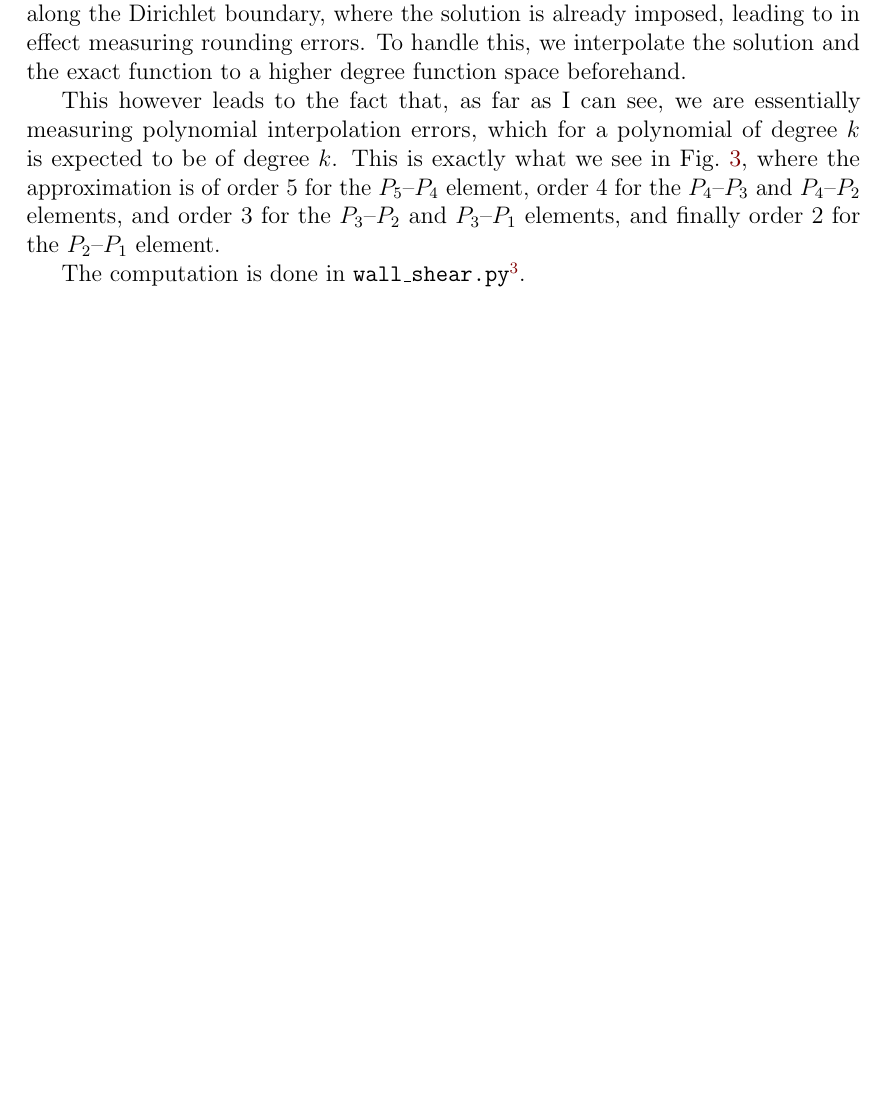
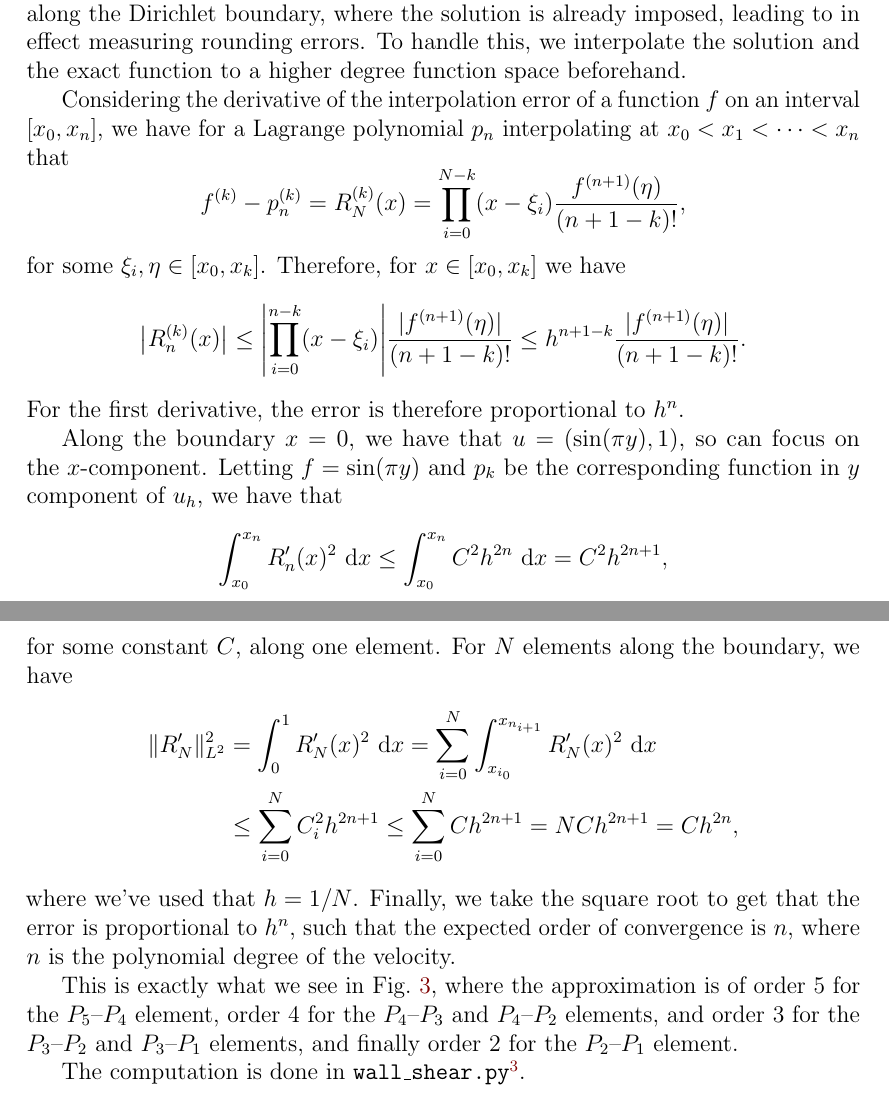
Before and after one commit to augustfe/MEK4250, a LaTeX paper (mandatory_1/main.tex, which reads mandatory_1/exercises.tex): part of page 8 of 9 before the commit and two parts of pages 8 and 9 of 9 after it, the two joined at a grey line, cut so that both start at the same text, the shorter picture padded with empty space. Compiled offline with pdfLaTeX.

Commit message:
Update wall shear expected convergence

```diff
--- a/mandatory_1/exercises.tex
+++ b/mandatory_1/exercises.tex
@@ -285,7 +285,35 @@
     One complicating factor is that we are integrating along the Dirichlet boundary, where the solution is already imposed, leading to in effect measuring rounding errors.
     To handle this, we interpolate the solution and the exact function to a higher degree function space beforehand.
 
-    This however leads to the fact that, as far as I can see, we are essentially measuring polynomial interpolation errors, which for a polynomial of degree $k$ is expected to be of degree $k$.
+    Considering the derivative of the interpolation error of a function $f$ on an interval $[x_0, x_n]$, we have for a Lagrange polynomial $p_n$ interpolating at $x_0 < x_1 < \cdots < x_n$ that
+    \begin{equation*}
+        f^{(k)} - p_n^{(k)} = R_N^{(k)}(x) = \prod_{i = 0}^{N - k} (x - \xi_i) \frac{f^{(n+1)}(\eta)}{(n + 1 - k)!},
+    \end{equation*}
+    for some $\xi_i, \eta \in [x_0, x_k]$.
+    Therefore, for $x \in [x_0, x_k]$ we have
+    \begin{equation*}
+        \abs*{R_n^{(k)}(x)} \leq \abs*{\prod_{i = 0}^{n - k} (x - \xi_i)} \frac{\abs{f^{(n+1)}(\eta)}}{(n + 1 - k)!} \leq h^{n + 1 - k} \frac{\abs{f^{(n+1)}(\eta)}}{(n + 1 - k)!}.
+    \end{equation*}
+    For the first derivative, the error is therefore proportional to $h^{n}$.
+
+    Along the boundary $x = 0$, we have that $u = (\sin(\pi y), 1)$, so can focus on the $x$-component.
+    Letting $f = \sin(\pi y)$ and $p_k$ be the corresponding function in $y$ component of $u_h$, we have that
+    \begin{equation*}
+        \int_{x_0}^{x_n} R_n'(x)^2 \, \diff x \leq \int_{x_0}^{x_n} C^2 h^{2n} \, \diff x = C^2 h^{2n + 1},
+    \end{equation*}
+    for some constant $C$, along one element.
+    For $N$ elements along the boundary, we have
+    \begin{align*}
+        \norm{R_N'}_{L^2}^2
+        &= \int_{0}^{1} R_N'(x)^2 \, \diff x
+        = \sum_{i = 0}^N \int_{x_{i_0}}^{x_{n_{i+1}}} R_N'(x)^2 \, \diff x \\
+        &\leq \sum_{i = 0}^{N} C_i^2 h^{2n + 1}
+        \leq \sum_{i = 0}^{N} C h^{2n + 1}
+        = N C h^{2n + 1} = C h^{2n},
+    \end{align*}
+    where we've used that $h = 1/N$.
+    Finally, we take the square root to get that the error is proportional to $h^n$, such that the expected order of convergence is $n$, where $n$ is the polynomial degree of the velocity.
+
     This is exactly what we see in \cref{fig:wall_shear_stress}, where the approximation is of order 5 for the $P_5$--$P_4$ element, order 4 for the $P_4$--$P_3$ and $P_4$--$P_2$ elements, and order 3 for the $P_3$--$P_2$ and $P_3$--$P_1$ elements, and finally order 2 for the $P_2$--$P_1$ element.
 
     The computation is done in \texttt{wall\_shear.py}\footnote{\url{https://github.com/augustfe/MEK4250/blob/main/mandatory_1/wall_shear.py}}.
```
